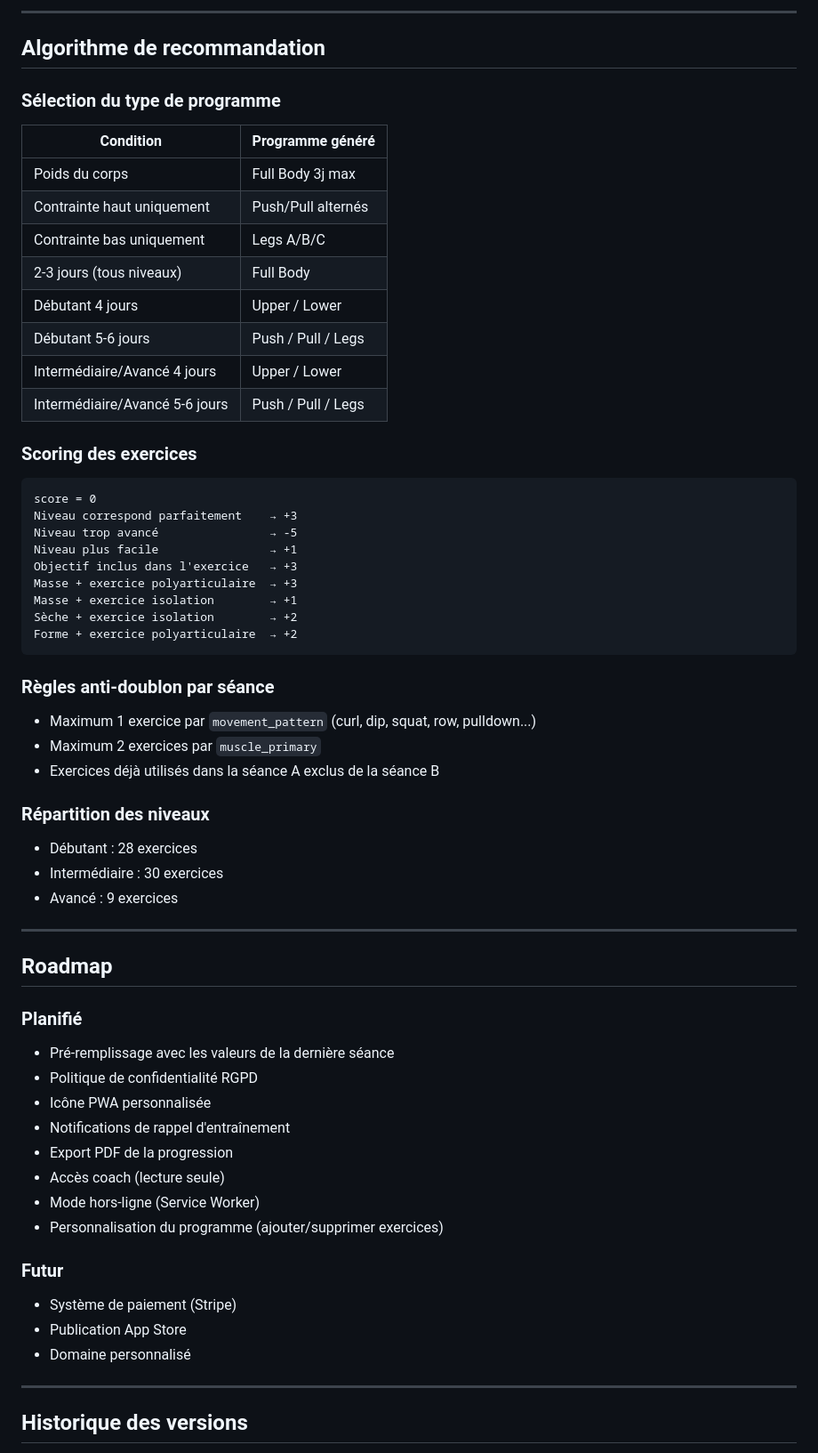
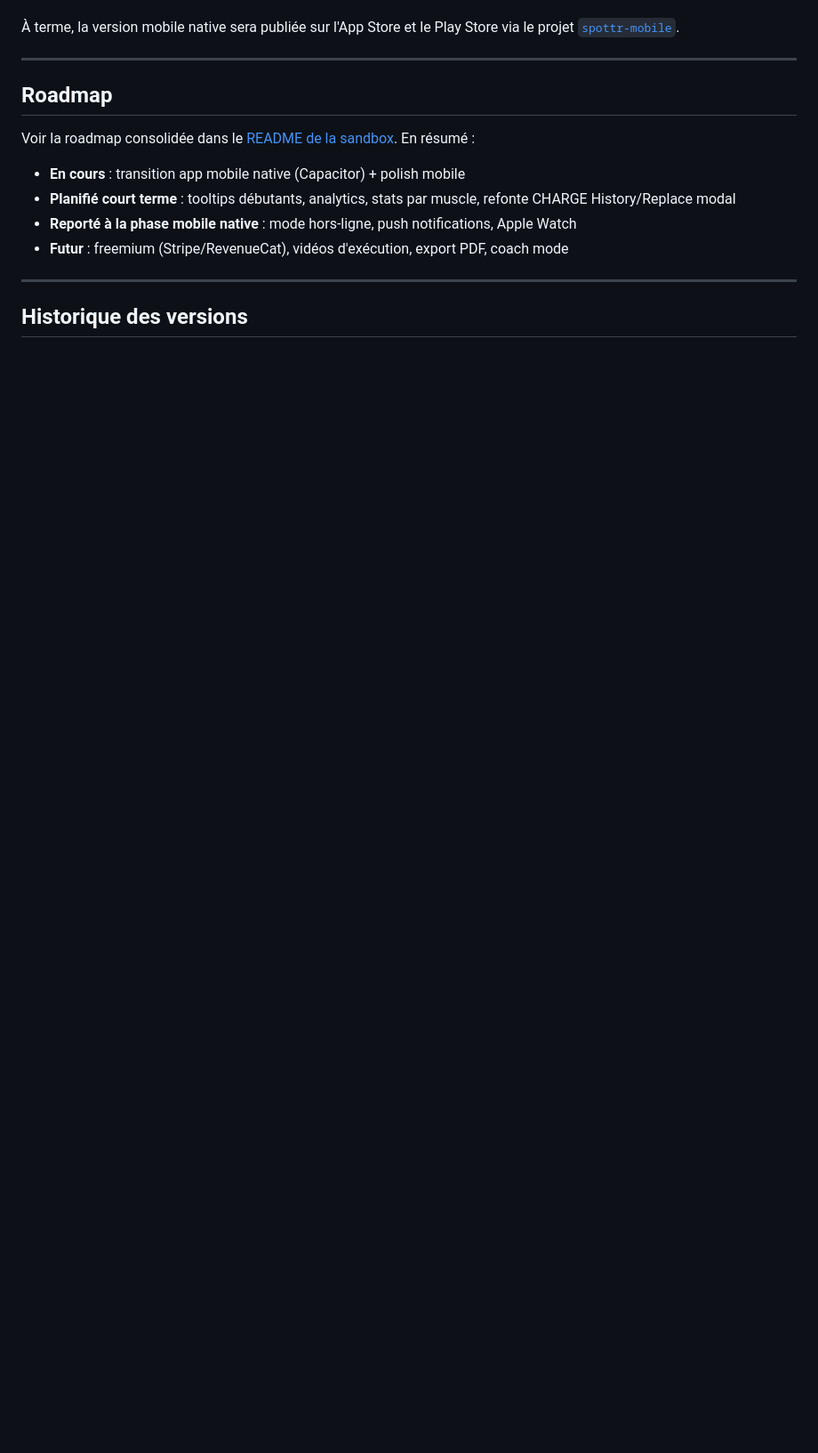
Before and after one commit to Striinox/musculation-app, a Markdown page: README.md, the part around one of its changes. Shown at 89% size. GitHub-like rendering; blank space fills up the shorter version.

````diff
--- a/README.md
+++ b/README.md
@@ -126,63 +103,15 @@ user_id, exercise_id, exercise_name, day_key, session_date, set_number, weight_k
 
----
-
-## Algorithme de recommandation
-
-### Sélection du type de programme
-
-| Condition | Programme généré |
-|-----------|-----------------|
-| Poids du corps | Full Body 3j max |
-| Contrainte haut uniquement | Push/Pull alternés |
-| Contrainte bas uniquement | Legs A/B/C |
-| 2-3 jours (tous niveaux) | Full Body |
-| Débutant 4 jours | Upper / Lower |
-| Débutant 5-6 jours | Push / Pull / Legs |
-| Intermédiaire/Avancé 4 jours | Upper / Lower |
-| Intermédiaire/Avancé 5-6 jours | Push / Pull / Legs |
-
-### Scoring des exercices
-
-```
-score = 0
-Niveau correspond parfaitement    → +3
-Niveau trop avancé                → -5
-Niveau plus facile                → +1
-Objectif inclus dans l'exercice   → +3
-Masse + exercice polyarticulaire  → +3
-Masse + exercice isolation        → +1
-Sèche + exercice isolation        → +2
-Forme + exercice polyarticulaire  → +2
-```
-
-### Règles anti-doublon par séance
-- Maximum 1 exercice par `movement_pattern` (curl, dip, squat, row, pulldown...)
-- Maximum 2 exercices par `muscle_primary`
-- Exercices déjà utilisés dans la séance A exclus de la séance B
-
-### Répartition des niveaux
-- Débutant : 28 exercices
-- Intermédiaire : 30 exercices
-- Avancé : 9 exercices
+À terme, la version mobile native sera publiée sur l'App Store et le Play Store via le projet [`spottr-mobile`](https://github.com/Striinox/spottr-mobile).
 
 ---
 
 ## Roadmap
 
-### Planifié
-- Pré-remplissage avec les valeurs de la dernière séance
-- Politique de confidentialité RGPD
-- Icône PWA personnalisée
-- Notifications de rappel d'entraînement
-- Export PDF de la progression
-- Accès coach (lecture seule)
-- Mode hors-ligne (Service Worker)
-- Personnalisation du programme (ajouter/supprimer exercices)
-
-### Futur
-- Système de paiement (Stripe)
-- Publication App Store
-- Domaine personnalisé
+Voir la roadmap consolidée dans le [README de la sandbox](https://github.com/Striinox/musculation-app-dev). En résumé :
+- **En cours** : transition app mobile native (Capacitor) + polish mobile
+- **Planifié court terme** : tooltips débutants, analytics, stats par muscle, refonte CHARGE History/Replace modal
+- **Reporté à la phase mobile native** : mode hors-ligne, push notifications, Apple Watch
+- **Futur** : freemium (Stripe/RevenueCat), vidéos d'exécution, export PDF, coach mode
 
 ---
 
````
Also changed, not shown: other parts of README.md (+77 -130 lines).
